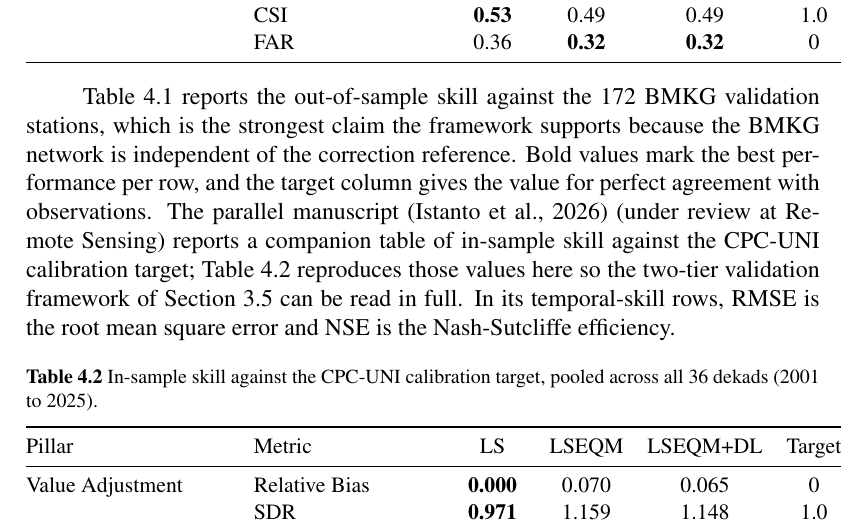
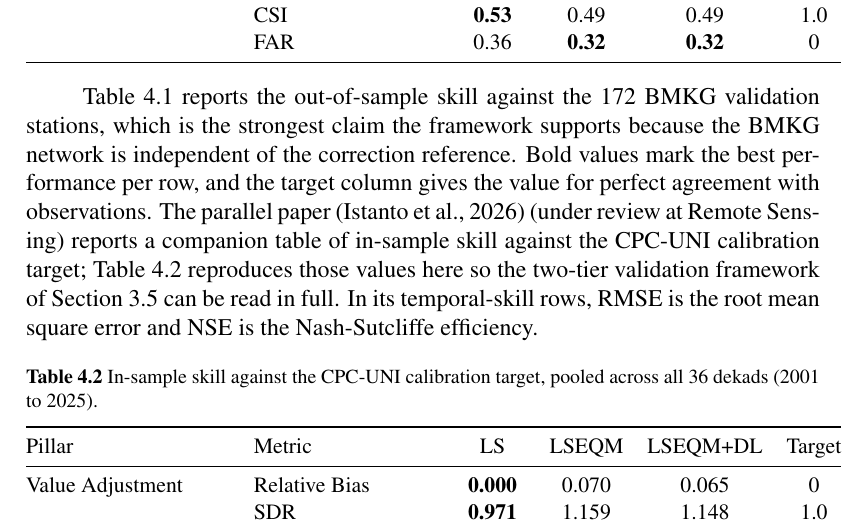
Before and after one commit to bennyistanto/msc-thesis, a LaTeX thesis (main_thesis.tex, which reads chapter_04_results.tex): part of page 70 of 132, cut so that both start at the same text. Compiled offline with pdfLaTeX.

Commit message:
Update chapter_04_results.tex

```diff
--- a/chapter_04_results.tex
+++ b/chapter_04_results.tex
@@ -103,7 +103,7 @@ the 172 BMKG validation stations, which is the strongest claim
 the framework supports because the BMKG network is independent
 of the correction reference. Bold values mark the best
 performance per row, and the target column gives the value for
-perfect agreement with observations. The parallel manuscript
+perfect agreement with observations. The parallel paper
 \citep{ref:istanto2026mdpi}\MDPIstatus reports a companion table
 of in-sample skill against the CPC-UNI calibration target;
 Table~\ref{tab:headline-cpc} reproduces those values here so the
```
